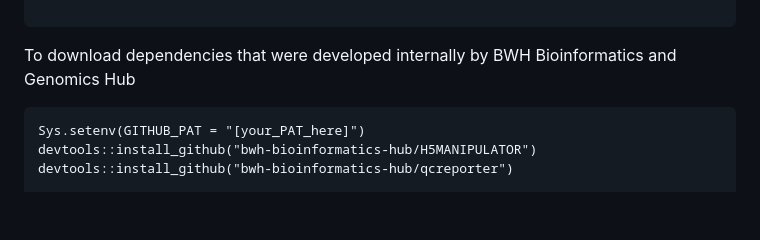
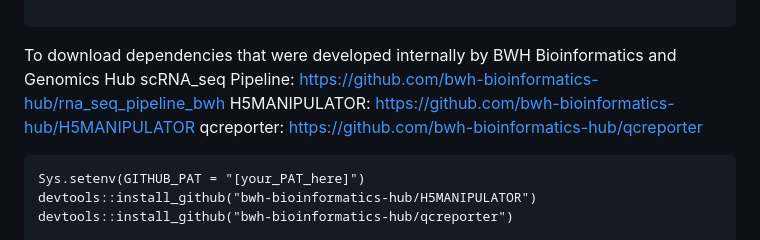
Before and after one commit to bwh-bioinformatics-hub/nextflow-scRNAseq, a Markdown page: README.md, the part around the change. Rendered like a GitHub page; blank space fills up the shorter version.

````diff
--- a/README.md
+++ b/README.md
@@ -56,6 +56,9 @@ BiocManager::install("rhdf5")
 
 ```
 To download dependencies that were developed internally by BWH Bioinformatics and Genomics Hub
+scRNA_seq Pipeline: https://github.com/bwh-bioinformatics-hub/rna_seq_pipeline_bwh
+H5MANIPULATOR: https://github.com/bwh-bioinformatics-hub/H5MANIPULATOR
+qcreporter: https://github.com/bwh-bioinformatics-hub/qcreporter
 ```
 Sys.setenv(GITHUB_PAT = "[your_PAT_here]")
 devtools::install_github("bwh-bioinformatics-hub/H5MANIPULATOR")
````
